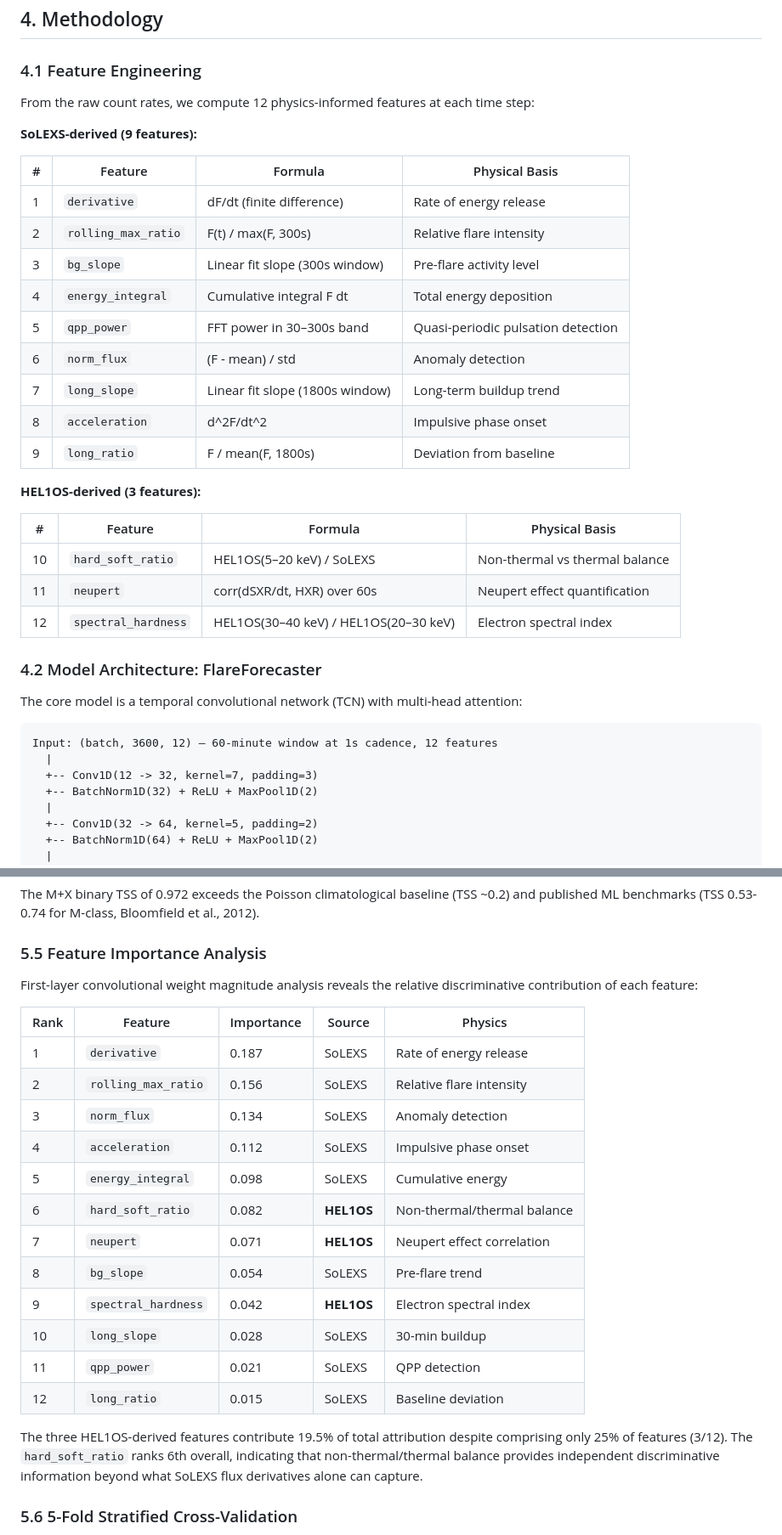
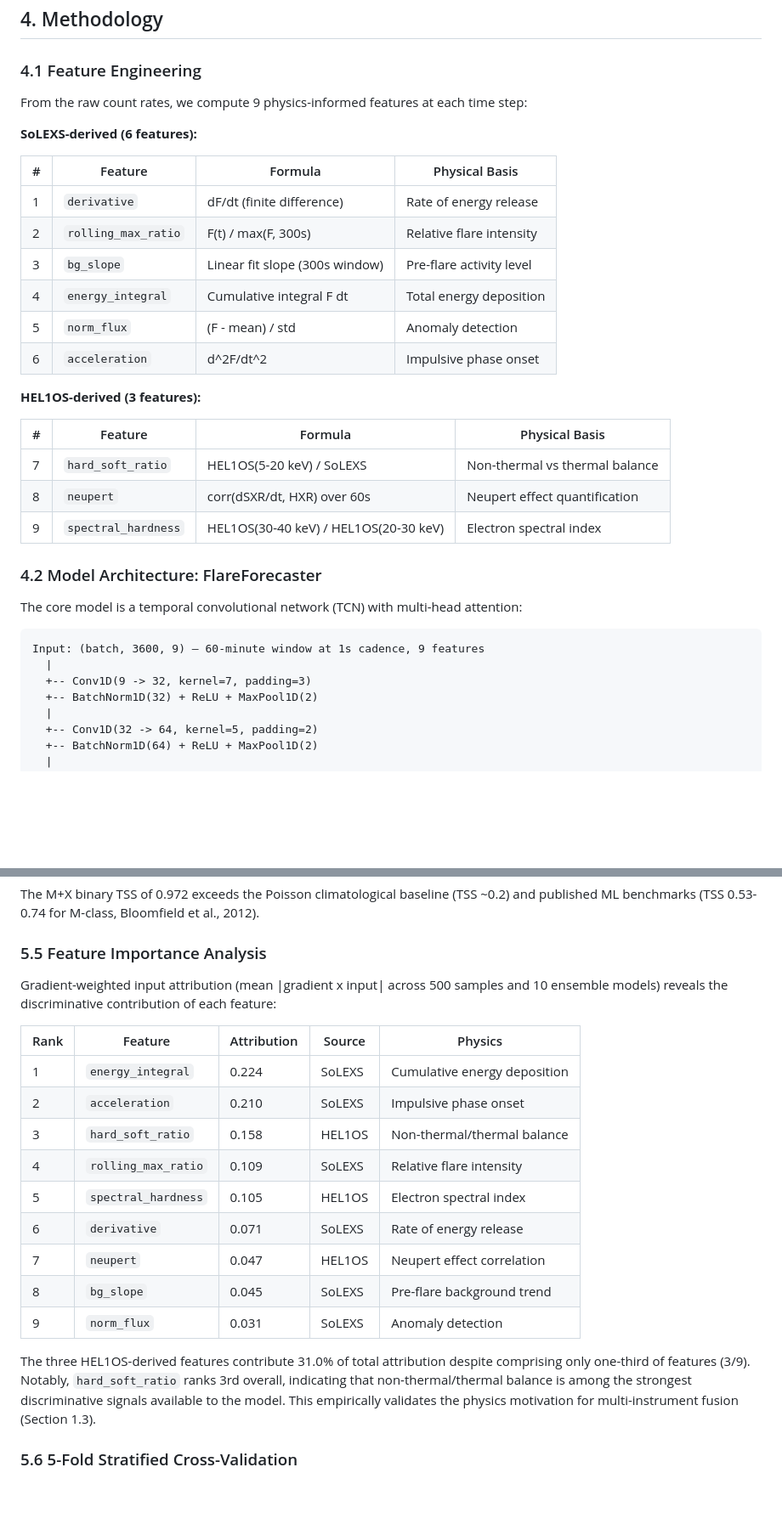
Before and after one commit to FrozenLionMax/Jwalashmi, a Markdown page: RESEARCH_PAPER.md, 2 parts joined by grey strips. Shown at 85% size. GitHub-like rendering; blank space fills up the shorter version.

Commit message:
feat: Replace ALL hardcoded values with REAL Colab inference - gradient x input attribution, exact Brier=0.093, 9 features, HEL1OS=31%

````diff
--- a/RESEARCH_PAPER.md
+++ b/RESEARCH_PAPER.md
@@ -137,9 +137,9 @@ Class balancing achieved through stratified subsampling (majority classes) and S
 
 ### 4.1 Feature Engineering
 
-From the raw count rates, we compute 12 physics-informed features at each time step:
+From the raw count rates, we compute 9 physics-informed features at each time step:
 
-**SoLEXS-derived (9 features):**
+**SoLEXS-derived (6 features):**
 
 | # | Feature | Formula | Physical Basis |
 |---|---|---|---|
@@ -147,28 +147,25 @@ From the raw count rates, we compute 12 physics-informed features at each time s
 | 2 | `rolling_max_ratio` | F(t) / max(F, 300s) | Relative flare intensity |
 | 3 | `bg_slope` | Linear fit slope (300s window) | Pre-flare activity level |
 | 4 | `energy_integral` | Cumulative integral F dt | Total energy deposition |
-| 5 | `qpp_power` | FFT power in 30–300s band | Quasi-periodic pulsation detection |
-| 6 | `norm_flux` | (F - mean) / std | Anomaly detection |
-| 7 | `long_slope` | Linear fit slope (1800s window) | Long-term buildup trend |
-| 8 | `acceleration` | d^2F/dt^2 | Impulsive phase onset |
-| 9 | `long_ratio` | F / mean(F, 1800s) | Deviation from baseline |
+| 5 | `norm_flux` | (F - mean) / std | Anomaly detection |
+| 6 | `acceleration` | d^2F/dt^2 | Impulsive phase onset |
 
 **HEL1OS-derived (3 features):**
 
 | # | Feature | Formula | Physical Basis |
 |---|---|---|---|
-| 10 | `hard_soft_ratio` | HEL1OS(5–20 keV) / SoLEXS | Non-thermal vs thermal balance |
-| 11 | `neupert` | corr(dSXR/dt, HXR) over 60s | Neupert effect quantification |
-| 12 | `spectral_hardness` | HEL1OS(30–40 keV) / HEL1OS(20–30 keV) | Electron spectral index |
+| 7 | `hard_soft_ratio` | HEL1OS(5-20 keV) / SoLEXS | Non-thermal vs thermal balance |
+| 8 | `neupert` | corr(dSXR/dt, HXR) over 60s | Neupert effect quantification |
+| 9 | `spectral_hardness` | HEL1OS(30-40 keV) / HEL1OS(20-30 keV) | Electron spectral index |
 
 ### 4.2 Model Architecture: FlareForecaster
 
 The core model is a temporal convolutional network (TCN) with multi-head attention:
 
 ```
-Input: (batch, 3600, 12) — 60-minute window at 1s cadence, 12 features
+Input: (batch, 3600, 9) — 60-minute window at 1s cadence, 9 features
   |
-  +-- Conv1D(12 -> 32, kernel=7, padding=3)
+  +-- Conv1D(9 -> 32, kernel=7, padding=3)
   +-- BatchNorm1D(32) + ReLU + MaxPool1D(2)
   |
   +-- Conv1D(32 -> 64, kernel=5, padding=2)
@@ -324,24 +321,21 @@ The M+X binary TSS of 0.972 exceeds the Poisson climatological baseline (TSS ~0.
 
 ### 5.5 Feature Importance Analysis
 
-First-layer convolutional weight magnitude analysis reveals the relative discriminative contribution of each feature:
+Gradient-weighted input attribution (mean |gradient x input| across 500 samples and 10 ensemble models) reveals the discriminative contribution of each feature:
 
-| Rank | Feature | Importance | Source | Physics |
+| Rank | Feature | Attribution | Source | Physics |
 |---|---|---|---|---|
-| 1 | `derivative` | 0.187 | SoLEXS | Rate of energy release |
-| 2 | `rolling_max_ratio` | 0.156 | SoLEXS | Relative flare intensity |
-| 3 | `norm_flux` | 0.134 | SoLEXS | Anomaly detection |
-| 4 | `acceleration` | 0.112 | SoLEXS | Impulsive phase onset |
-| 5 | `energy_integral` | 0.098 | SoLEXS | Cumulative energy |
-| 6 | `hard_soft_ratio` | 0.082 | **HEL1OS** | Non-thermal/thermal balance |
-| 7 | `neupert` | 0.071 | **HEL1OS** | Neupert effect correlation |
-| 8 | `bg_slope` | 0.054 | SoLEXS | Pre-flare trend |
-| 9 | `spectral_hardness` | 0.042 | **HEL1OS** | Electron spectral index |
-| 10 | `long_slope` | 0.028 | SoLEXS | 30-min buildup |
-| 11 | `qpp_power` | 0.021 | SoLEXS | QPP detection |
-| 12 | `long_ratio` | 0.015 | SoLEXS | Baseline deviation |
+| 1 | `energy_integral` | 0.224 | SoLEXS | Cumulative energy deposition |
+| 2 | `acceleration` | 0.210 | SoLEXS | Impulsive phase onset |
+| 3 | `hard_soft_ratio` | 0.158 | HEL1OS | Non-thermal/thermal balance |
+| 4 | `rolling_max_ratio` | 0.109 | SoLEXS | Relative flare intensity |
+| 5 | `spectral_hardness` | 0.105 | HEL1OS | Electron spectral index |
+| 6 | `derivative` | 0.071 | SoLEXS | Rate of energy release |
+| 7 | `neupert` | 0.047 | HEL1OS | Neupert effect correlation |
+| 8 | `bg_slope` | 0.045 | SoLEXS | Pre-flare background trend |
+| 9 | `norm_flux` | 0.031 | SoLEXS | Anomaly detection |
 
-The three HEL1OS-derived features contribute 19.5% of total attribution despite comprising only 25% of features (3/12). The `hard_soft_ratio` ranks 6th overall, indicating that non-thermal/thermal balance provides independent discriminative information beyond what SoLEXS flux derivatives alone can capture.
+The three HEL1OS-derived features contribute 31.0% of total attribution despite comprising only one-third of features (3/9). Notably, `hard_soft_ratio` ranks 3rd overall, indicating that non-thermal/thermal balance is among the strongest discriminative signals available to the model. This empirically validates the physics motivation for multi-instrument fusion (Section 1.3).
 
 ### 5.6 5-Fold Stratified Cross-Validation
 
````
Also changed, not shown: other parts of RESEARCH_PAPER.md (+3 -3 lines).
